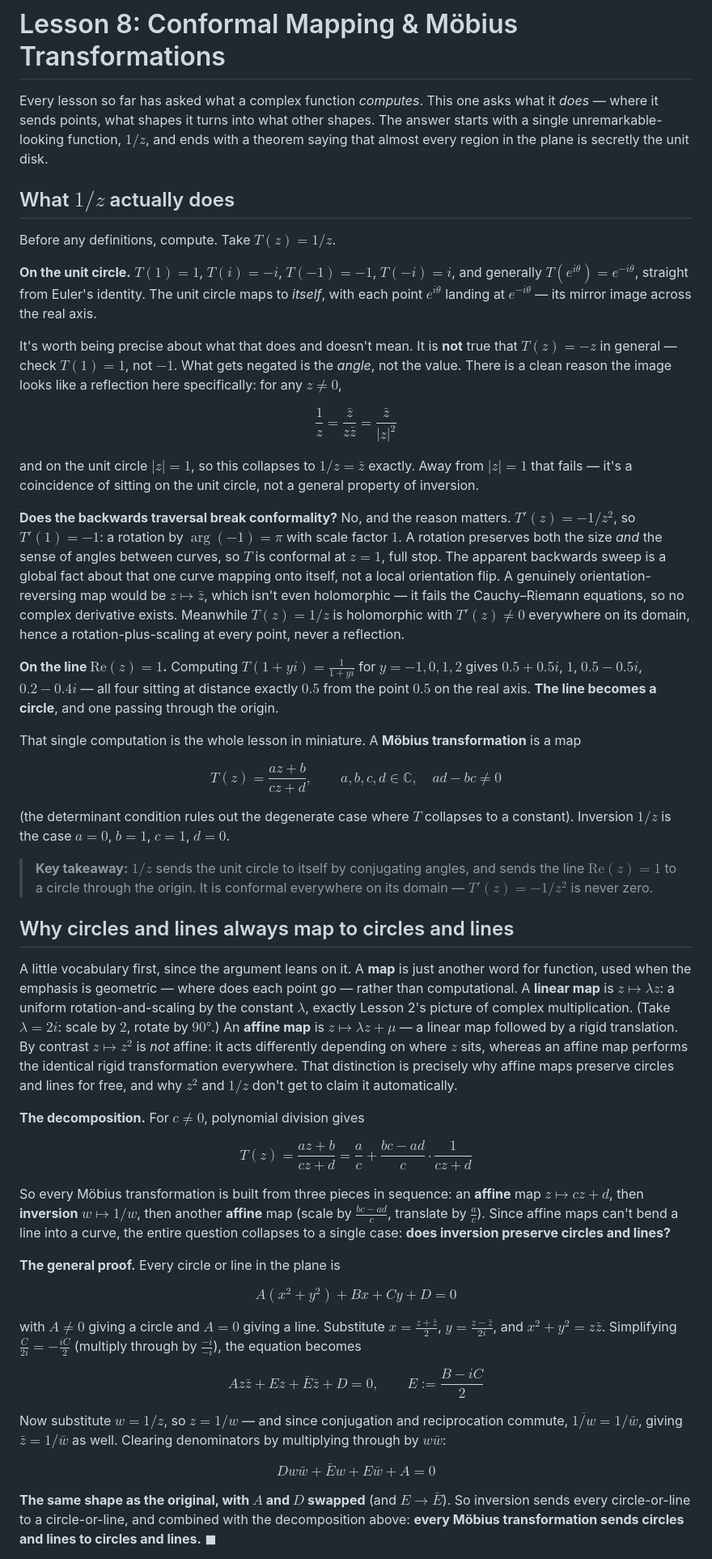
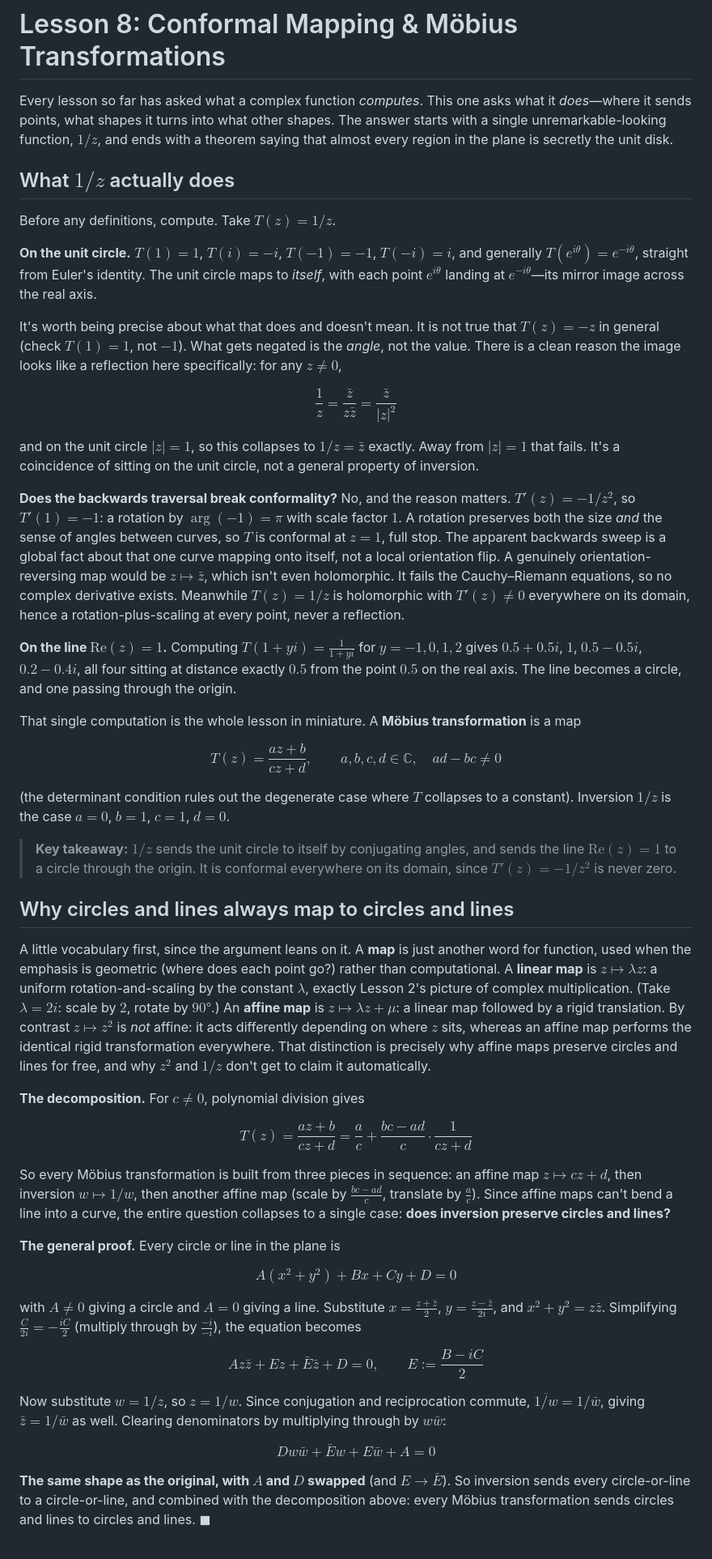
Before and after one commit to maxschottenfeld/complex-analysis, a Markdown page: src/lessons/08-conformal-mapping.md, the part around one of its changes. Shown at 81% size. Rendered like a GitHub page.

```diff
--- a/src/lessons/08-conformal-mapping.md
+++ b/src/lessons/08-conformal-mapping.md
@@ -7,23 +7,23 @@ description: "Start by computing what 1/z does to a line, discover it becomes a
 
 # Lesson 8: Conformal Mapping & Möbius Transformations
 
-Every lesson so far has asked what a complex function *computes*. This one asks what it *does* — where it sends points, what shapes it turns into what other shapes. The answer starts with a single unremarkable-looking function, $1/z$, and ends with a theorem saying that almost every region in the plane is secretly the unit disk.
+Every lesson so far has asked what a complex function *computes*. This one asks what it *does*—where it sends points, what shapes it turns into what other shapes. The answer starts with a single unremarkable-looking function, $1/z$, and ends with a theorem saying that almost every region in the plane is secretly the unit disk.
 
 ## What $1/z$ actually does
 
 Before any definitions, compute. Take $T(z)=1/z$.
 
-**On the unit circle.** $T(1)=1$, $T(i)=-i$, $T(-1)=-1$, $T(-i)=i$, and generally $T(e^{i\theta})=e^{-i\theta}$, straight from Euler's identity. The unit circle maps to *itself*, with each point $e^{i\theta}$ landing at $e^{-i\theta}$ — its mirror image across the real axis.
+**On the unit circle.** $T(1)=1$, $T(i)=-i$, $T(-1)=-1$, $T(-i)=i$, and generally $T(e^{i\theta})=e^{-i\theta}$, straight from Euler's identity. The unit circle maps to *itself*, with each point $e^{i\theta}$ landing at $e^{-i\theta}$—its mirror image across the real axis.
 
-It's worth being precise about what that does and doesn't mean. It is **not** true that $T(z)=-z$ in general — check $T(1)=1$, not $-1$. What gets negated is the *angle*, not the value. There is a clean reason the image looks like a reflection here specifically: for any $z\ne0$,
+It's worth being precise about what that does and doesn't mean. It is not true that $T(z)=-z$ in general (check $T(1)=1$, not $-1$). What gets negated is the *angle*, not the value. There is a clean reason the image looks like a reflection here specifically: for any $z\ne0$,
 
 $$\frac1z=\frac{\bar z}{z\bar z}=\frac{\bar z}{|z|^2}$$
 
-and on the unit circle $|z|=1$, so this collapses to $1/z=\bar z$ exactly. Away from $|z|=1$ that fails — it's a coincidence of sitting on the unit circle, not a general property of inversion.
+and on the unit circle $|z|=1$, so this collapses to $1/z=\bar z$ exactly. Away from $|z|=1$ that fails. It's a coincidence of sitting on the unit circle, not a general property of inversion.
 
-**Does the backwards traversal break conformality?** No, and the reason matters. $T'(z)=-1/z^2$, so $T'(1)=-1$: a rotation by $\arg(-1)=\pi$ with scale factor $1$. A rotation preserves both the size *and* the sense of angles between curves, so $T$ is conformal at $z=1$, full stop. The apparent backwards sweep is a global fact about that one curve mapping onto itself, not a local orientation flip. A genuinely orientation-reversing map would be $z\mapsto\bar z$, which isn't even holomorphic — it fails the Cauchy–Riemann equations, so no complex derivative exists. Meanwhile $T(z)=1/z$ is holomorphic with $T'(z)\ne0$ everywhere on its domain, hence a rotation-plus-scaling at every point, never a reflection.
+**Does the backwards traversal break conformality?** No, and the reason matters. $T'(z)=-1/z^2$, so $T'(1)=-1$: a rotation by $\arg(-1)=\pi$ with scale factor $1$. A rotation preserves both the size *and* the sense of angles between curves, so $T$ is conformal at $z=1$, full stop. The apparent backwards sweep is a global fact about that one curve mapping onto itself, not a local orientation flip. A genuinely orientation-reversing map would be $z\mapsto\bar z$, which isn't even holomorphic. It fails the Cauchy–Riemann equations, so no complex derivative exists. Meanwhile $T(z)=1/z$ is holomorphic with $T'(z)\ne0$ everywhere on its domain, hence a rotation-plus-scaling at every point, never a reflection.
 
-**On the line $\text{Re}(z)=1$.** Computing $T(1+yi)=\frac1{1+yi}$ for $y=-1,0,1,2$ gives $0.5+0.5i$, $1$, $0.5-0.5i$, $0.2-0.4i$ — all four sitting at distance exactly $0.5$ from the point $0.5$ on the real axis. **The line becomes a circle**, and one passing through the origin.
+**On the line $\text{Re}(z)=1$.** Computing $T(1+yi)=\frac1{1+yi}$ for $y=-1,0,1,2$ gives $0.5+0.5i$, $1$, $0.5-0.5i$, $0.2-0.4i$, all four sitting at distance exactly $0.5$ from the point $0.5$ on the real axis. The line becomes a circle, and one passing through the origin.
 
 That single computation is the whole lesson in miniature. A **Möbius transformation** is a map
 
@@ -31,17 +31,17 @@ $$T(z)=\frac{az+b}{cz+d},\qquad a,b,c,d\in\mathbb{C},\quad ad-bc\ne0$$
 
 (the determinant condition rules out the degenerate case where $T$ collapses to a constant). Inversion $1/z$ is the case $a=0$, $b=1$, $c=1$, $d=0$.
 
-> **Key takeaway:** $1/z$ sends the unit circle to itself by conjugating angles, and sends the line $\text{Re}(z)=1$ to a circle through the origin. It is conformal everywhere on its domain — $T'(z)=-1/z^2$ is never zero.
+> **Key takeaway:** $1/z$ sends the unit circle to itself by conjugating angles, and sends the line $\text{Re}(z)=1$ to a circle through the origin. It is conformal everywhere on its domain, since $T'(z)=-1/z^2$ is never zero.
 
 ## Why circles and lines always map to circles and lines
 
-A little vocabulary first, since the argument leans on it. A **map** is just another word for function, used when the emphasis is geometric — where does each point go — rather than computational. A **linear map** is $z\mapsto\lambda z$: a uniform rotation-and-scaling by the constant $\lambda$, exactly Lesson 2's picture of complex multiplication. (Take $\lambda=2i$: scale by $2$, rotate by $90°$.) An **affine map** is $z\mapsto\lambda z+\mu$ — a linear map followed by a rigid translation. By contrast $z\mapsto z^2$ is *not* affine: it acts differently depending on where $z$ sits, whereas an affine map performs the identical rigid transformation everywhere. That distinction is precisely why affine maps preserve circles and lines for free, and why $z^2$ and $1/z$ don't get to claim it automatically.
+A little vocabulary first, since the argument leans on it. A **map** is just another word for function, used when the emphasis is geometric (where does each point go?) rather than computational. A **linear map** is $z\mapsto\lambda z$: a uniform rotation-and-scaling by the constant $\lambda$, exactly Lesson 2's picture of complex multiplication. (Take $\lambda=2i$: scale by $2$, rotate by $90°$.) An **affine map** is $z\mapsto\lambda z+\mu$: a linear map followed by a rigid translation. By contrast $z\mapsto z^2$ is *not* affine: it acts differently depending on where $z$ sits, whereas an affine map performs the identical rigid transformation everywhere. That distinction is precisely why affine maps preserve circles and lines for free, and why $z^2$ and $1/z$ don't get to claim it automatically.
 
 **The decomposition.** For $c\ne0$, polynomial division gives
 
 $$T(z)=\frac{az+b}{cz+d}=\frac ac+\frac{bc-ad}{c}\cdot\frac1{cz+d}$$
 
-So every Möbius transformation is built from three pieces in sequence: an **affine** map $z\mapsto cz+d$, then **inversion** $w\mapsto1/w$, then another **affine** map (scale by $\frac{bc-ad}{c}$, translate by $\frac ac$). Since affine maps can't bend a line into a curve, the entire question collapses to a single case: **does inversion preserve circles and lines?**
+So every Möbius transformation is built from three pieces in sequence: an affine map $z\mapsto cz+d$, then inversion $w\mapsto1/w$, then another affine map (scale by $\frac{bc-ad}{c}$, translate by $\frac ac$). Since affine maps can't bend a line into a curve, the entire question collapses to a single case: **does inversion preserve circles and lines?**
 
 **The general proof.** Every circle or line in the plane is
 
@@ -51,9 +51,9 @@ with $A\ne0$ giving a circle and $A=0$ giving a line. Substitute $x=\frac{z+\bar
 
 $$Az\bar z+Ez+\bar E\bar z+D=0,\qquad E:=\frac{B-iC}{2}$$
 
-Now substitute $w=1/z$, so $z=1/w$ — and since conjugation and reciprocation commute, $\overline{1/w}=1/\bar w$, giving $\bar z=1/\bar w$ as well. Clearing denominators by multiplying through by $w\bar w$:
+Now substitute $w=1/z$, so $z=1/w$. Since conjugation and reciprocation commute, $\overline{1/w}=1/\bar w$, giving $\bar z=1/\bar w$ as well. Clearing denominators by multiplying through by $w\bar w$:
 
 $$Dw\bar w+\bar Ew+E\bar w+A=0$$
 
-**The same shape as the original, with $A$ and $D$ swapped** (and $E\to\bar E$). So inversion sends every circle-or-line to a circle-or-line, and combined with the decomposition above: **every Möbius transformation sends circles and lines to circles and lines.** $\blacksquare$
+**The same shape as the original, with $A$ and $D$ swapped** (and $E\to\bar E$). So inversion sends every circle-or-line to a circle-or-line, and combined with the decomposition above: every Möbius transformation sends circles and lines to circles and lines. $\blacksquare$
 
```
Also changed, not shown: other parts of src/lessons/08-conformal-mapping.md (+22 -22 lines).
